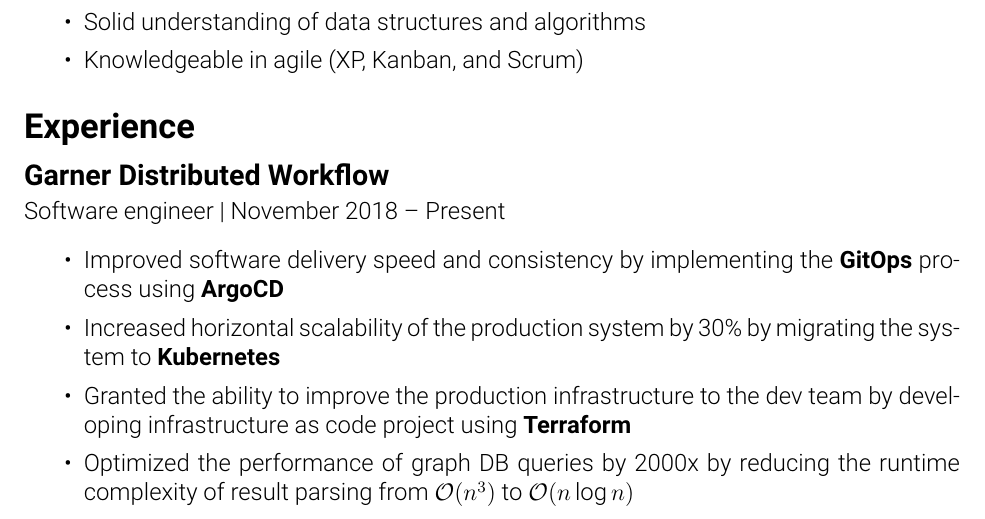
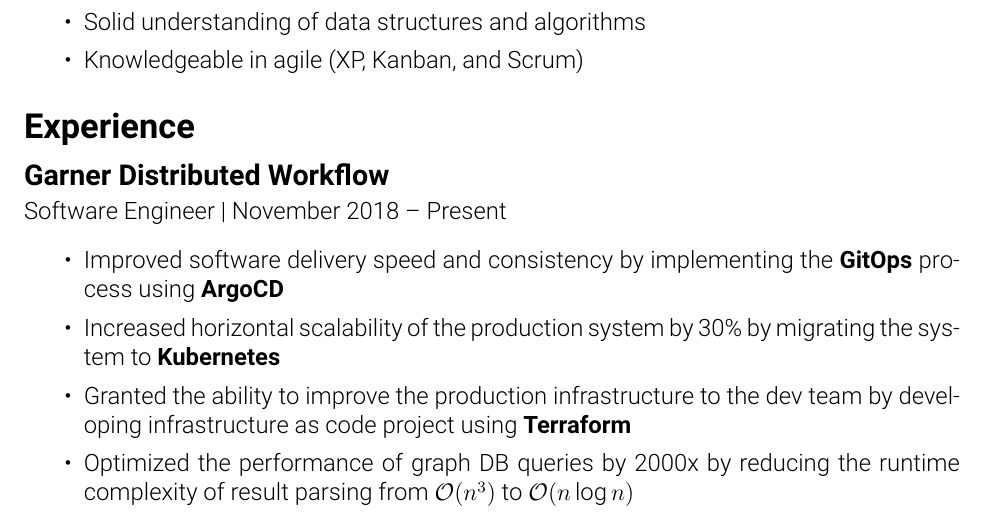
Before and after one commit to MaT1g3R/peijun.dev, a LaTeX CV (latex/cv/cv.tex): part of page 1 of 3, cut so that both start at the same text. Compiled offline with XeLaTeX; a missing font is replaced by an installed copy or a similar font.

Commit message:
Reformat

```diff
--- a/latex/cv/cv.tex
+++ b/latex/cv/cv.tex
@@ -80,7 +80,7 @@
 
 \section*{Experience}
 \subsection*{Garner Distributed Workflow}
-Software engineer | November 2018 -- Present
+Software Engineer | November 2018 -- Present
 \begin{itemize}
       \setlength\itemsep{0em}
       \item Improved software delivery speed and consistency by implementing the \textbf{GitOps} process using \textbf{ArgoCD}
```
Also changed, not shown: latex/cv/resume.tex (+1 -1 lines).
